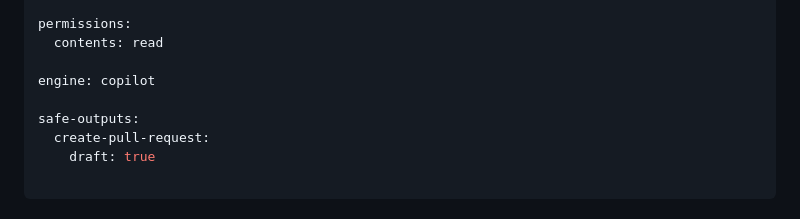
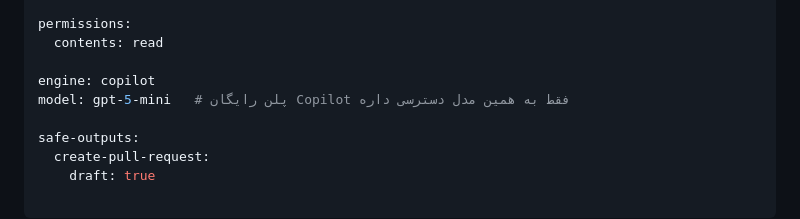
Before and after one commit to mahmood7m-hub/mozouni, a Markdown page: .github/workflows/my-site-updater.md, the part around the change. Rendered like a GitHub page.

```diff
--- a/.github/workflows/my-site-updater.md
+++ b/.github/workflows/my-site-updater.md
@@ -8,6 +8,7 @@ permissions:
   contents: read
 
 engine: copilot
+model: gpt-5-mini   # پلن رایگان Copilot فقط به همین مدل دسترسی داره
 
 safe-outputs:
   create-pull-request:
```
